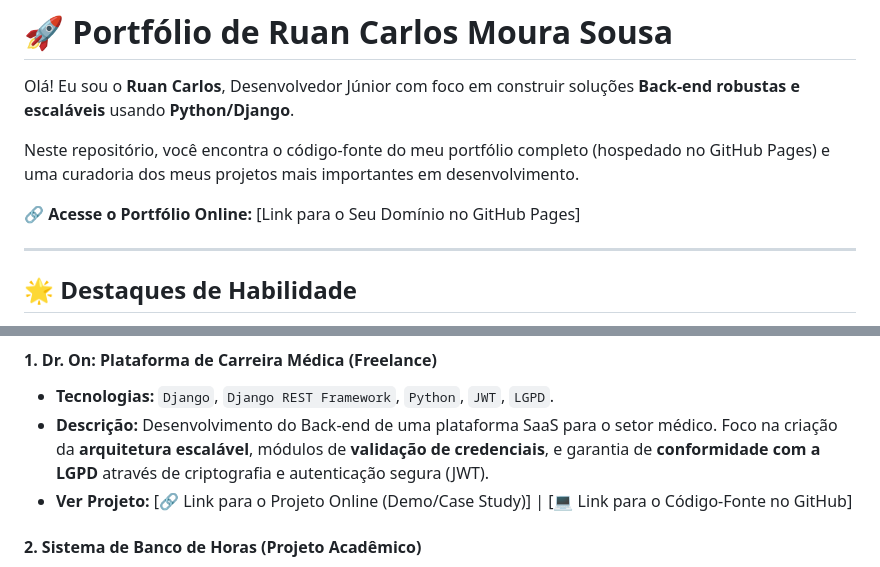
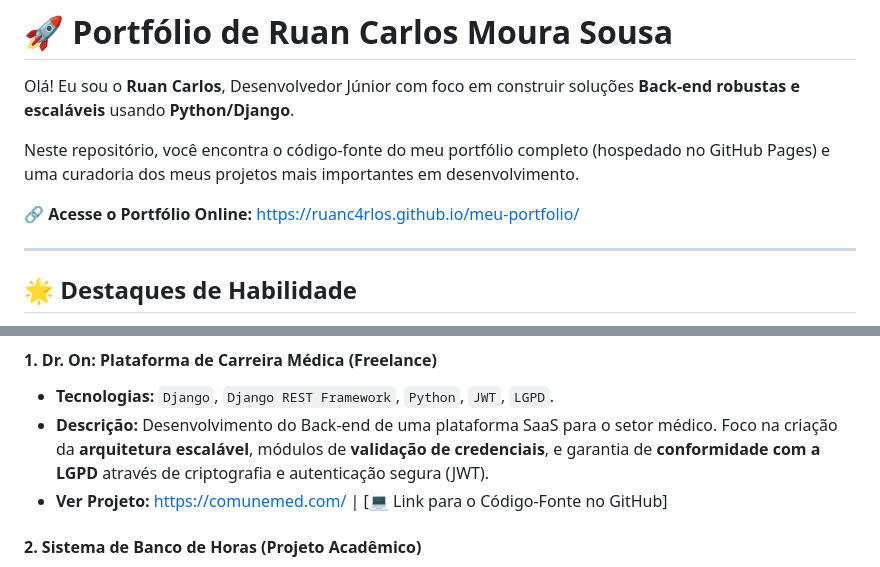
Before and after one commit to RuanC4rlos/meu-portfolio, a Markdown page: README.md, 2 parts joined by grey strips. Drawn GitHub-style.

Commit message:
feat: add links

```diff
--- a/README.md
+++ b/README.md
@@ -4,7 +4,7 @@ Olá! Eu sou o **Ruan Carlos**, Desenvolvedor Júnior com foco em construir solu
 
 Neste repositório, você encontra o código-fonte do meu portfólio completo (hospedado no GitHub Pages) e uma curadoria dos meus projetos mais importantes em desenvolvimento.
 
-🔗 **Acesse o Portfólio Online:** [Link para o Seu Domínio no GitHub Pages]
+🔗 **Acesse o Portfólio Online:** https://ruanc4rlos.github.io/meu-portfolio/
 
 ---
 
@@ -29,7 +29,7 @@ Aqui estão exemplos do meu trabalho que demonstram minhas habilidades de entreg
 
 - **Tecnologias:** `Django`, `Django REST Framework`, `Python`, `JWT`, `LGPD`.
 - **Descrição:** Desenvolvimento do Back-end de uma plataforma SaaS para o setor médico. Foco na criação da **arquitetura escalável**, módulos de **validação de credenciais**, e garantia de **conformidade com a LGPD** através de criptografia e autenticação segura (JWT).
-- **Ver Projeto:** [🔗 Link para o Projeto Online (Demo/Case Study)] | [💻 Link para o Código-Fonte no GitHub]
+- **Ver Projeto:** https://comunemed.com/ | [💻 Link para o Código-Fonte no GitHub]
 
 #### 2. Sistema de Banco de Horas (Projeto Acadêmico)
 
```
